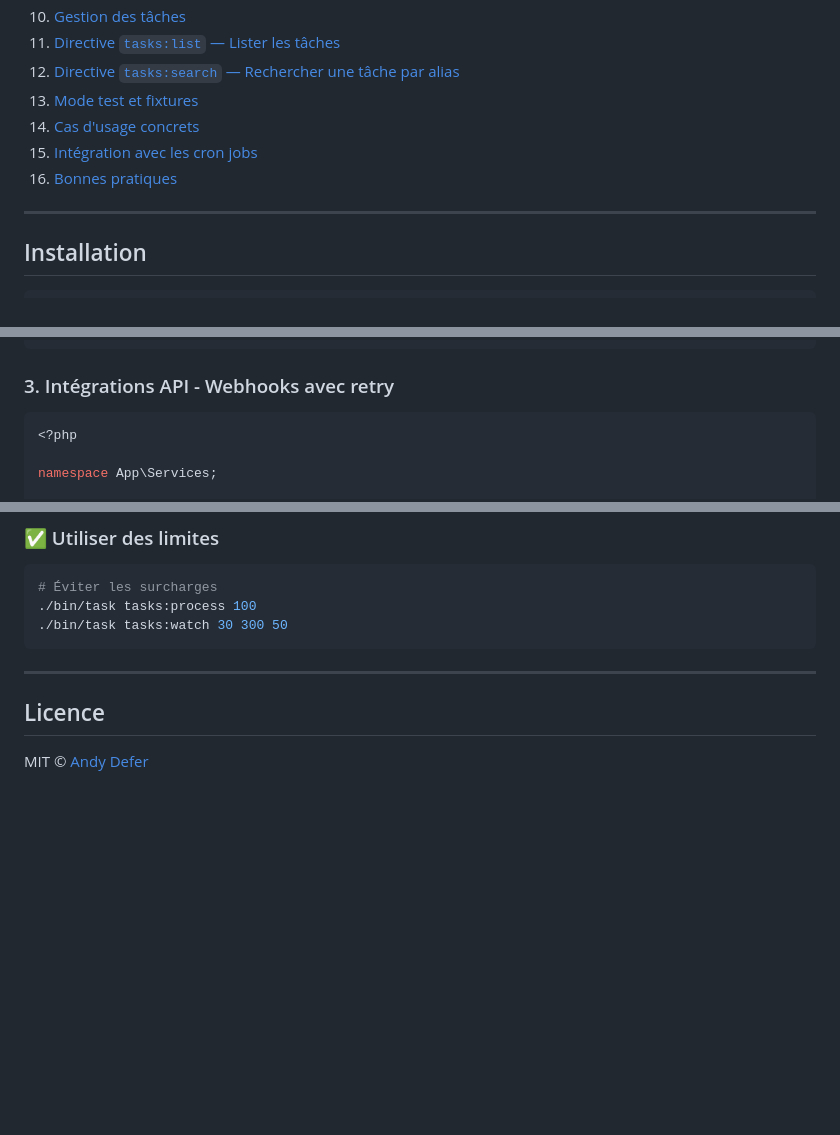
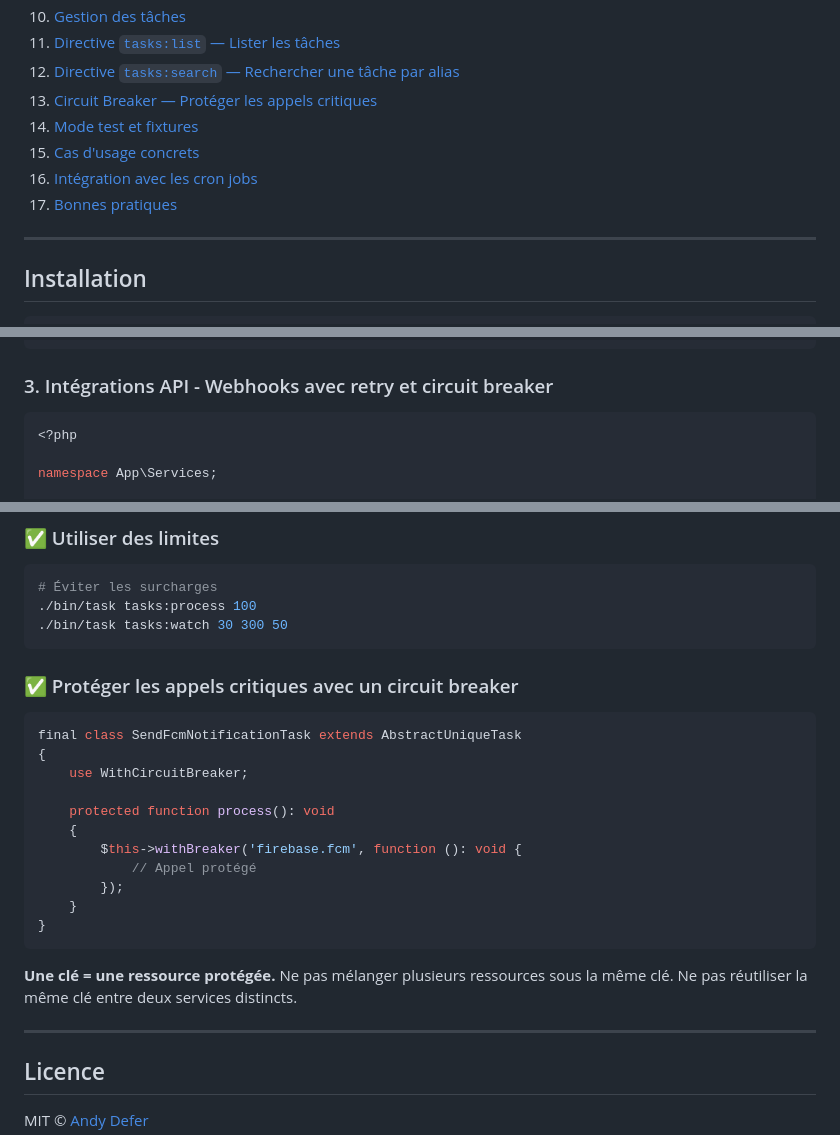
Before and after one commit to andydefer/laravel-task, a Markdown page: README.md, 3 parts joined by grey strips. Rendered like a GitHub page; blank space fills up the shorter version.

````diff
--- a/README.md
+++ b/README.md
@@ -22,10 +22,11 @@
 10. [Gestion des tâches](#gestion-des-tâches)
 11. [Directive `tasks:list` — Lister les tâches](#directive-taskslist--lister-les-tâches)
 12. [Directive `tasks:search` — Rechercher une tâche par alias](#directive-taskssearch--rechercher-une-tâche-par-alias)
-13. [Mode test et fixtures](#mode-test-et-fixtures)
-14. [Cas d'usage concrets](#cas-dusage-concrets)
-15. [Intégration avec les cron jobs](#intégration-avec-les-cron-jobs)
-16. [Bonnes pratiques](#bonnes-pratiques)
+13. [Circuit Breaker — Protéger les appels critiques](#circuit-breaker--protéger-les-appels-critiques)
+14. [Mode test et fixtures](#mode-test-et-fixtures)
+15. [Cas d'usage concrets](#cas-dusage-concrets)
+16. [Intégration avec les cron jobs](#intégration-avec-les-cron-jobs)
+17. [Bonnes pratiques](#bonnes-pratiques)
 
 ---
 
@@ -968,7 +1109,7 @@ class AbandonedCartService
 }
 ```
 
-### 3. Intégrations API - Webhooks avec retry
+### 3. Intégrations API - Webhooks avec retry et circuit breaker
 
 ```php
 <?php
@@ -1221,6 +1363,24 @@ $payload = StrictDataObject::from([
 ./bin/task tasks:watch 30 300 50
 ```
 
+### ✅ Protéger les appels critiques avec un circuit breaker
+
+```php
+final class SendFcmNotificationTask extends AbstractUniqueTask
+{
+    use WithCircuitBreaker;
+
+    protected function process(): void
+    {
+        $this->withBreaker('firebase.fcm', function (): void {
+            // Appel protégé
+        });
+    }
+}
+```
+
+**Une clé = une ressource protégée.** Ne pas mélanger plusieurs ressources sous la même clé. Ne pas réutiliser la même clé entre deux services distincts.
+
 ---
 ## Licence
 
````
Also changed, not shown: other parts of README.md (+141 -0 lines).
